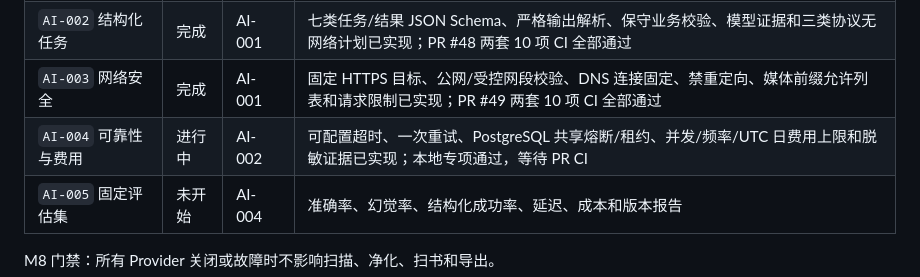
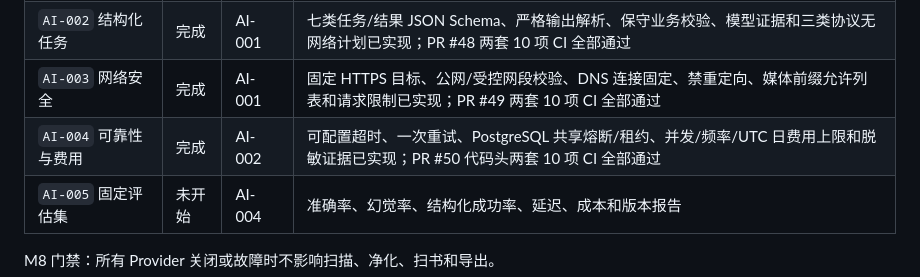
Before and after one commit to j4meshub/SmartScan, a Markdown page: docs/CODEX_EXECUTION_PLAN.md, the part around the change. GitHub-like rendering.

```diff
--- a/docs/CODEX_EXECUTION_PLAN.md
+++ b/docs/CODEX_EXECUTION_PLAN.md
@@ -135,7 +135,7 @@ M7 门禁：固定数据集达到 v1.4 指标；所有低置信处理保留原
 | `AI-001` Provider 注册 | 完成 | API-001 | 默认关闭的三类适配器、配置校验、密钥隔离、脱敏状态和可选容器已实现；PR #47 两套 10 项 CI 全部通过 |
 | `AI-002` 结构化任务 | 完成 | AI-001 | 七类任务/结果 JSON Schema、严格输出解析、保守业务校验、模型证据和三类协议无网络计划已实现；PR #48 两套 10 项 CI 全部通过 |
 | `AI-003` 网络安全 | 完成 | AI-001 | 固定 HTTPS 目标、公网/受控网段校验、DNS 连接固定、禁重定向、媒体前缀允许列表和请求限制已实现；PR #49 两套 10 项 CI 全部通过 |
-| `AI-004` 可靠性与费用 | 进行中 | AI-002 | 可配置超时、一次重试、PostgreSQL 共享熔断/租约、并发/频率/UTC 日费用上限和脱敏证据已实现；本地专项通过，等待 PR CI |
+| `AI-004` 可靠性与费用 | 完成 | AI-002 | 可配置超时、一次重试、PostgreSQL 共享熔断/租约、并发/频率/UTC 日费用上限和脱敏证据已实现；PR #50 代码头两套 10 项 CI 全部通过 |
 | `AI-005` 固定评估集 | 未开始 | AI-004 | 准确率、幻觉率、结构化成功率、延迟、成本和版本报告 |
 
 M8 门禁：所有 Provider 关闭或故障时不影响扫描、净化、扫书和导出。
```
Also changed, not shown: docs/CODEX_PROGRESS.md (+9 -7 lines).
